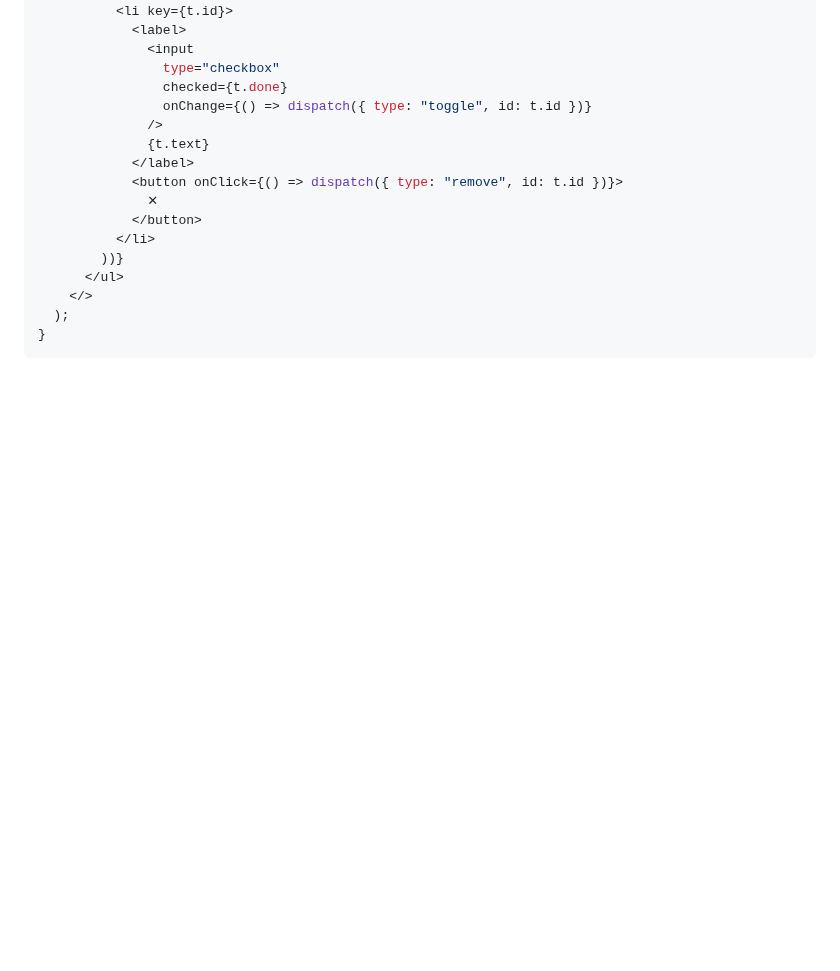
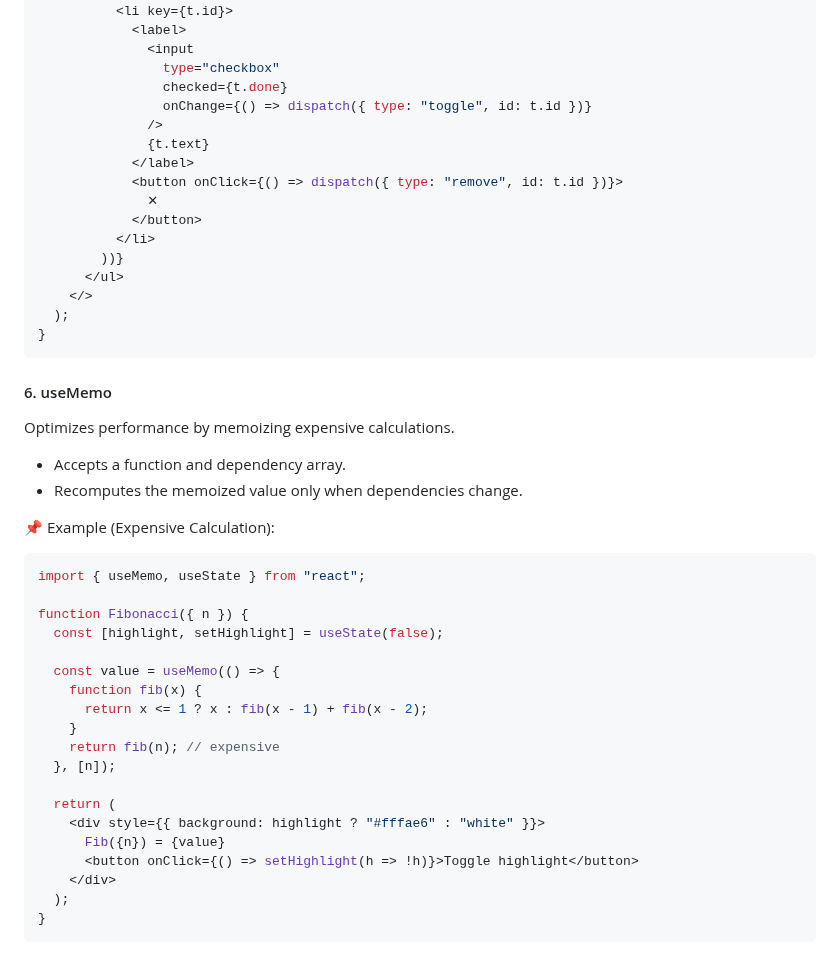
Before and after one commit to shagar619/React-JS, a Markdown page: README.md, the part around the change. Drawn GitHub-style; blank space fills up the shorter version.

Commit message:
implement useMemo hook

````diff
--- a/README.md
+++ b/README.md
@@ -1492,3 +1492,32 @@ function TodoApp() {
   );
 }
 ```
+
+
+#### 6. useMemo
+Optimizes performance by memoizing expensive calculations.
+- Accepts a function and dependency array.
+- Recomputes the memoized value only when dependencies change.
+
+📌 Example (Expensive Calculation):
+```jsx
+import { useMemo, useState } from "react";
+
+function Fibonacci({ n }) {
+  const [highlight, setHighlight] = useState(false);
+
+  const value = useMemo(() => {
+    function fib(x) {
+      return x <= 1 ? x : fib(x - 1) + fib(x - 2);
+    }
+    return fib(n); // expensive
+  }, [n]);
+
+  return (
+    <div style={{ background: highlight ? "#fffae6" : "white" }}>
+      Fib({n}) = {value}
+      <button onClick={() => setHighlight(h => !h)}>Toggle highlight</button>
+    </div>
+  );
+}
+```
````
